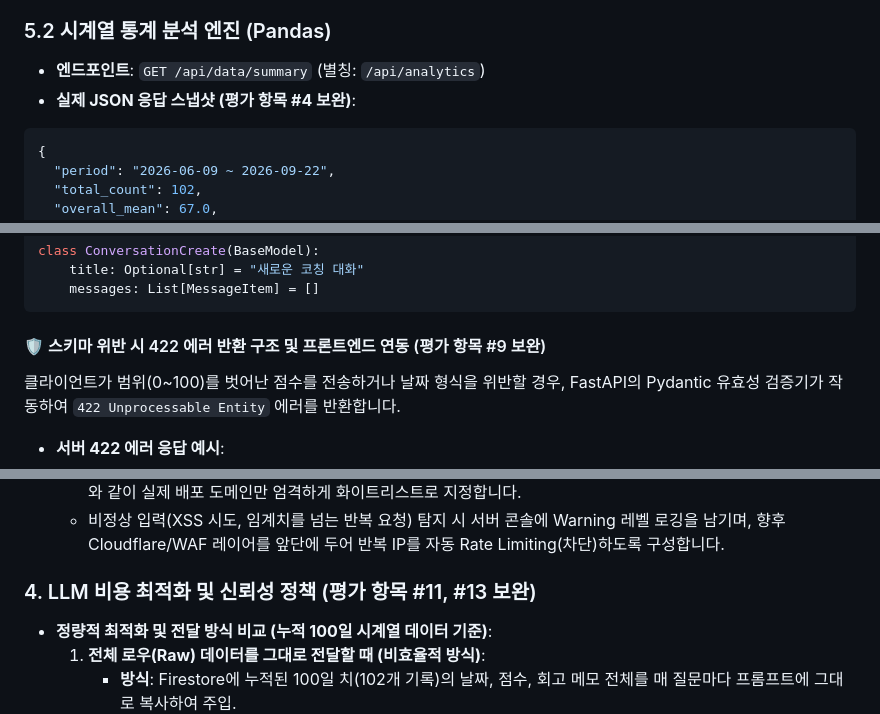
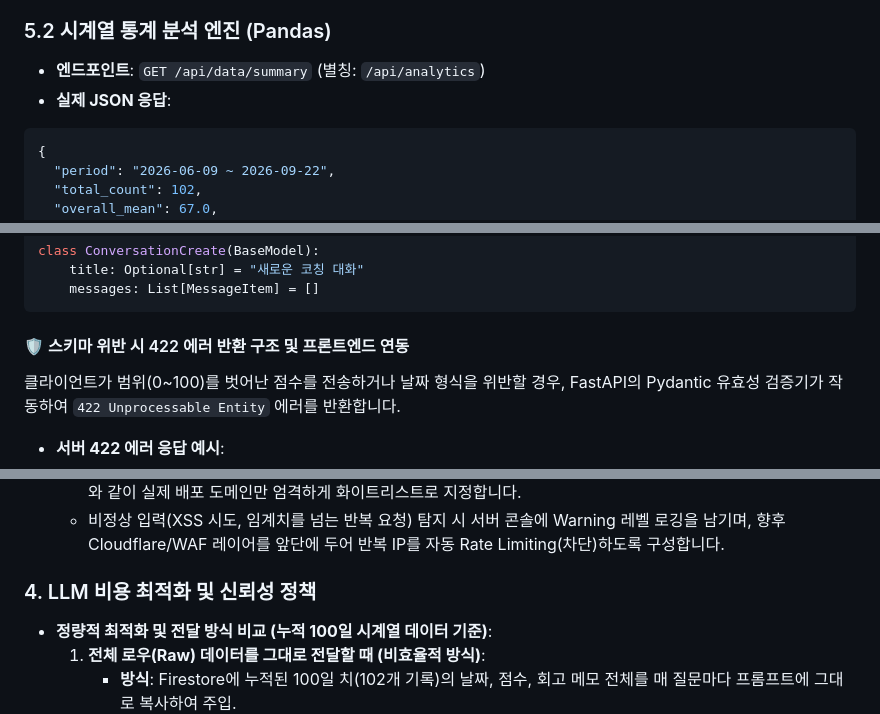
Before and after one commit to love4xox/execution-coach, a Markdown page: README.md, 3 parts joined by grey strips. Drawn GitHub-style.

````diff
--- a/README.md
+++ b/README.md
@@ -130,7 +130,7 @@ uvicorn main:app --host 0.0.0.0 --port 8000 --reload
 
 ### 5.2 시계열 통계 분석 엔진 (Pandas)
 - **엔드포인트**: `GET /api/data/summary` (별칭: `/api/analytics`)
-- **실제 JSON 응답 스냅샷 (평가 항목 #4 보완)**:
+- **실제 JSON 응답**:
 ```json
 {
   "period": "2026-06-09 ~ 2026-09-22",
@@ -201,7 +201,7 @@ class ConversationCreate(BaseModel):
     messages: List[MessageItem] = []
 ```
 
-#### 🛡️ 스키마 위반 시 422 에러 반환 구조 및 프론트엔드 연동 (평가 항목 #9 보완)
+#### 🛡️ 스키마 위반 시 422 에러 반환 구조 및 프론트엔드 연동
 클라이언트가 범위(0~100)를 벗어난 점수를 전송하거나 날짜 형식을 위반할 경우, FastAPI의 Pydantic 유효성 검증기가 작동하여 `422 Unprocessable Entity` 에러를 반환합니다.
 
 - **서버 422 에러 응답 예시**:
@@ -460,7 +460,7 @@ backend/
   - Production 환경 배포 시 `CORS_ORIGINS`는 `["https://execution-coach-25e5lk54b-mind-mate1.vercel.app"]`와 같이 실제 배포 도메인만 엄격하게 화이트리스트로 지정합니다.
   - 비정상 입력(XSS 시도, 임계치를 넘는 반복 요청) 탐지 시 서버 콘솔에 Warning 레벨 로깅을 남기며, 향후 Cloudflare/WAF 레이어를 앞단에 두어 반복 IP를 자동 Rate Limiting(차단)하도록 구성합니다.
 
-### 4. LLM 비용 최적화 및 신뢰성 정책 (평가 항목 #11, #13 보완)
+### 4. LLM 비용 최적화 및 신뢰성 정책
 - **정량적 최적화 및 전달 방식 비교 (누적 100일 시계열 데이터 기준)**:
   1. **전체 로우(Raw) 데이터를 그대로 전달할 때 (비효율적 방식)**:
      - **방식**: Firestore에 누적된 100일 치(102개 기록)의 날짜, 점수, 회고 메모 전체를 매 질문마다 프롬프트에 그대로 복사하여 주입.
````
Also changed, not shown: other parts of README.md (+13 -13 lines).
